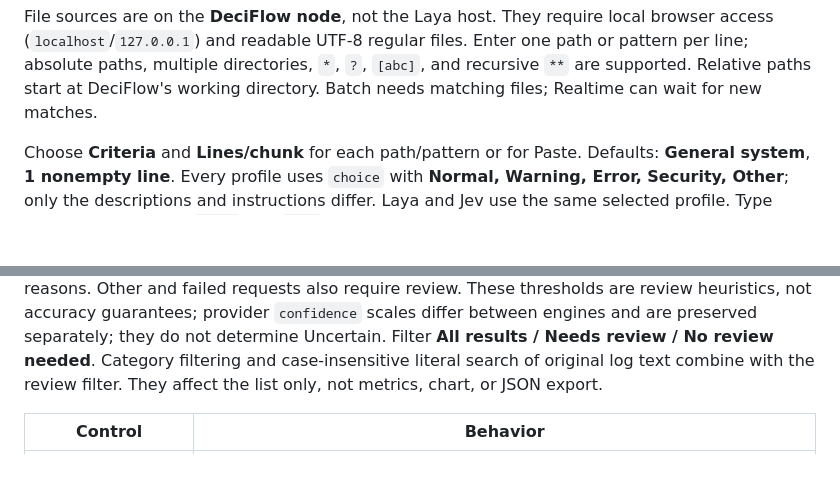
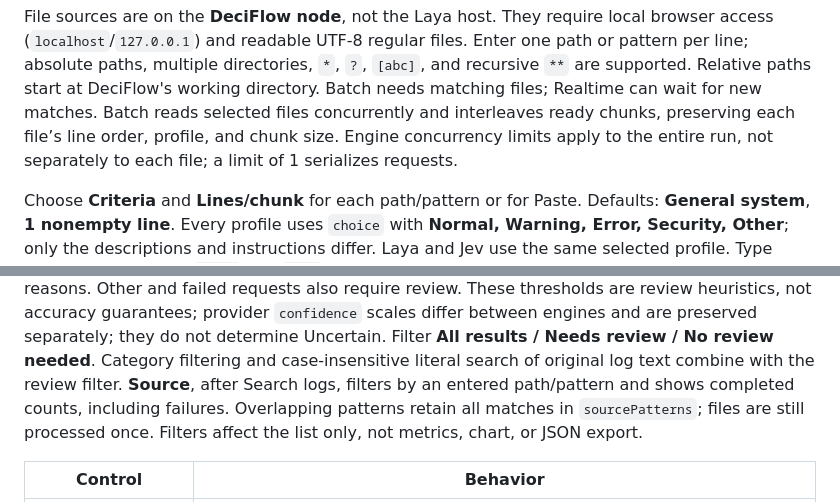
Before and after one commit to call518/DeciFlow, a Markdown page: README.md, 2 parts joined by grey strips. Rendered like a GitHub page; blank space fills up the shorter version.

```diff
--- a/README.md
+++ b/README.md
@@ -331,6 +333,9 @@ browser access (`localhost`/`127.0.0.1`) and readable UTF-8 regular files. Enter
 path or pattern per line; absolute paths, multiple directories, `*`, `?`, `[abc]`,
 and recursive `**` are supported. Relative paths start at DeciFlow's working
 directory. Batch needs matching files; Realtime can wait for new matches.
+Batch reads selected files concurrently and interleaves ready chunks, preserving
+each file’s line order, profile, and chunk size. Engine concurrency limits apply
+to the entire run, not separately to each file; a limit of 1 serializes requests.
 
 Choose **Criteria** and **Lines/chunk** for each path/pattern or for Paste.
 Defaults: **General system**, **1 nonempty line**. Every profile uses `choice` with
@@ -387,7 +392,10 @@ review reasons. Other and failed requests also require review. These thresholds
 are review heuristics, not accuracy guarantees; provider `confidence` scales differ
 between engines and are preserved separately; they do not determine Uncertain. Filter **All results / Needs review / No review needed**. Category filtering
 and case-insensitive literal search of original log text combine with the review
-filter. They affect the list only, not metrics, chart, or JSON export.
+filter. **Source**, after Search logs, filters by an entered path/pattern and shows
+completed counts, including failures. Overlapping patterns retain all matches in
+`sourcePatterns`; files are still processed once. Filters affect the list only,
+not metrics, chart, or JSON export.
 
 | Control | Behavior |
 | --- | --- |
```
Also changed, not shown: other parts of README.md (+3 -1 lines), README.ko.md (+10 -1 lines), images/DeciFlow-Demo-Screenshot-2026-10-11-034530.png (added), 11 other files.
